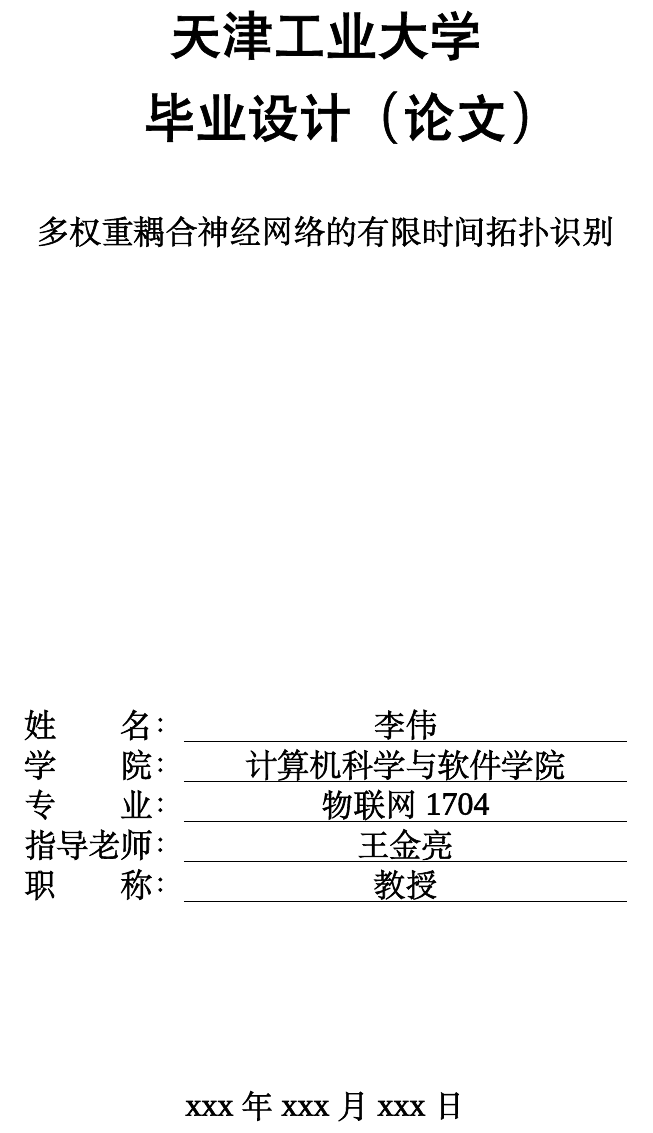
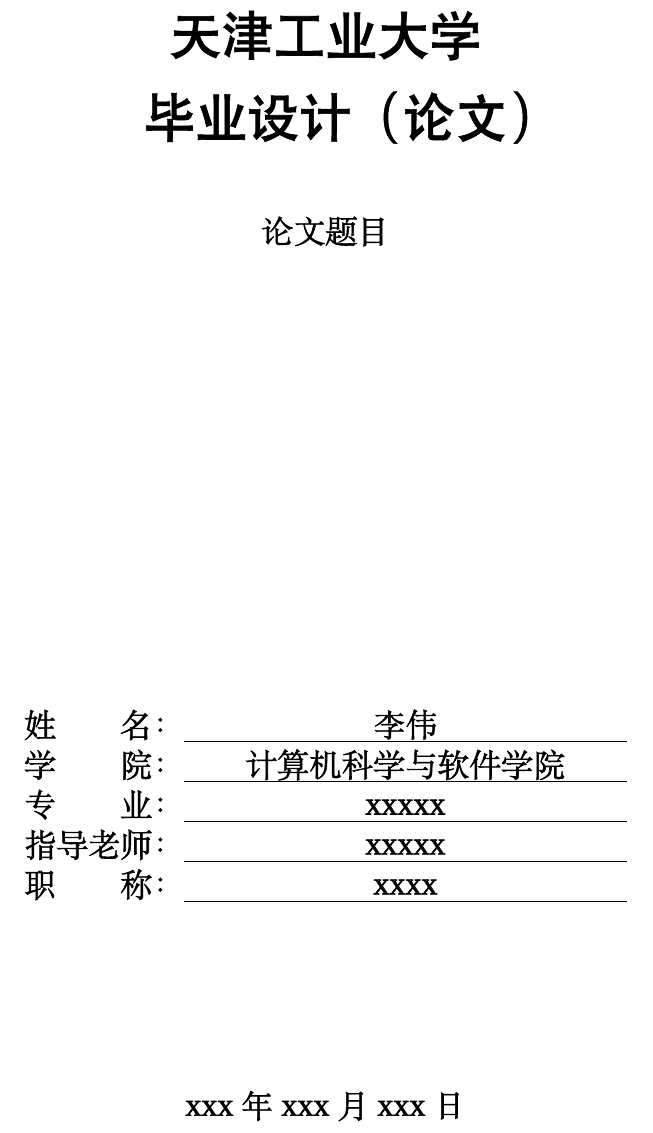
Before and after one commit to moeyu522/TJGDthesis, a LaTeX thesis (TJGDthesis.tex): part of page 1 of 10, cut so that both start at the same text. Compiled offline with XeLaTeX; a missing font is replaced by an installed copy or a similar font.

Commit message:
2021-3-19-修改部分信息

```diff
--- a/TJGDthesis.tex
+++ b/TJGDthesis.tex
@@ -88,7 +88,7 @@
 	\zihao{1}{\heiti\bold{\quad 毕业设计（论文）}}
 
 	\vspace{12mm}
-	\zihao{3} \bold{多权重耦合神经网络的有限时间拓扑识别}
+	\zihao{3} \bold{论文题目}
 
 	\vspace{80mm}
 
@@ -96,11 +96,11 @@
 
 	\zihao{3}{\bold{学\qquad 院：\uline{\makebox[78mm][c]{计算机科学与软件学院}}}}
 
-	\zihao{3}{\bold{专\qquad 业：\uline{\makebox[78mm][c]{物联网1704}}}}
+	\zihao{3}{\bold{专\qquad 业：\uline{\makebox[78mm][c]{xxxxx}}}}
 
-	\zihao{3}{\bold{指导老师：\uline{\makebox[78mm][c]{王金亮}}}}
+	\zihao{3}{\bold{指导老师：\uline{\makebox[78mm][c]{xxxxx}}}}
 
-	\zihao{3}{\bold{职\qquad 称：\uline{\makebox[78mm][c]{教授}}}}
+	\zihao{3}{\bold{职\qquad 称：\uline{\makebox[78mm][c]{xxxx}}}}
 
 	\vspace{32mm}
 
```
Also changed, not shown: TJGDthesis.pdf, TJGDthesis.tex (16 more changed lines).
